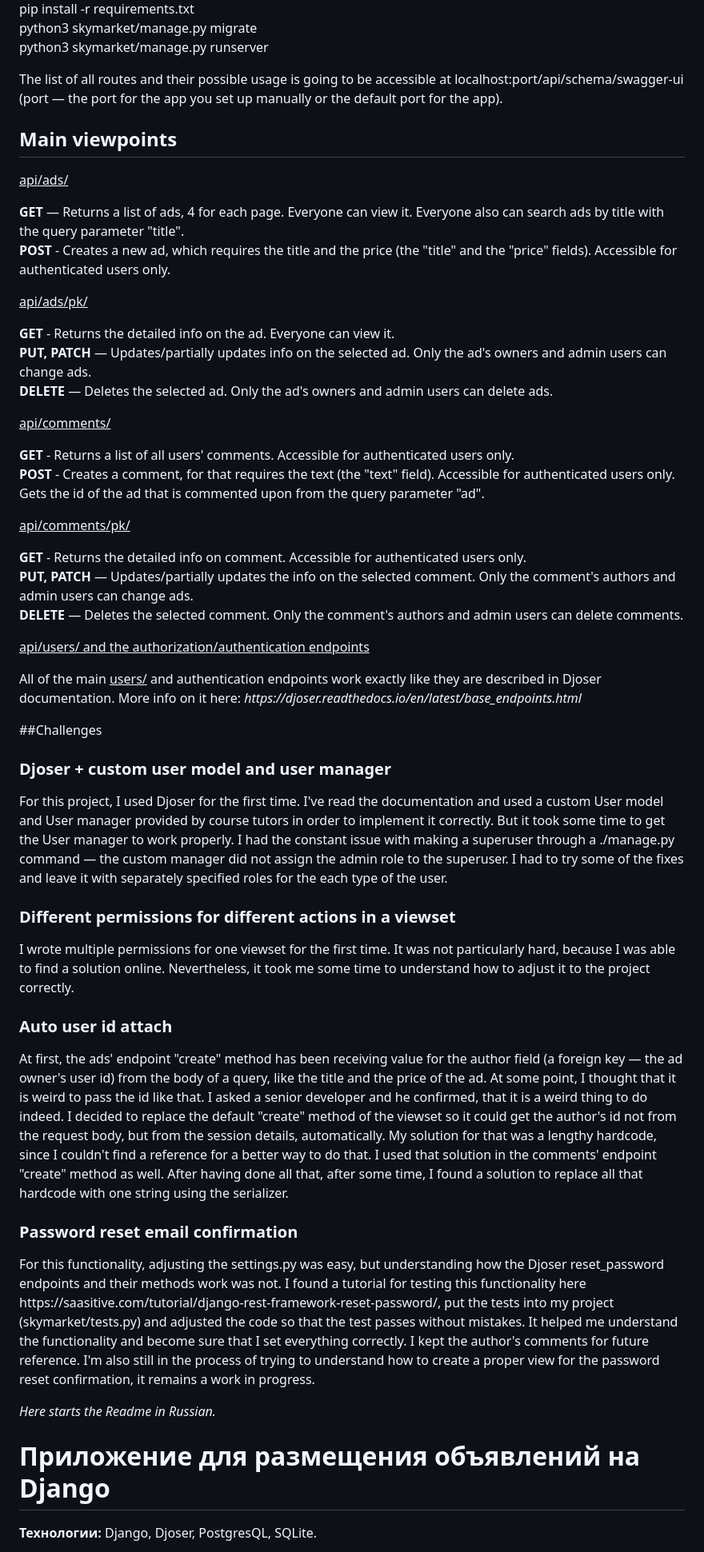
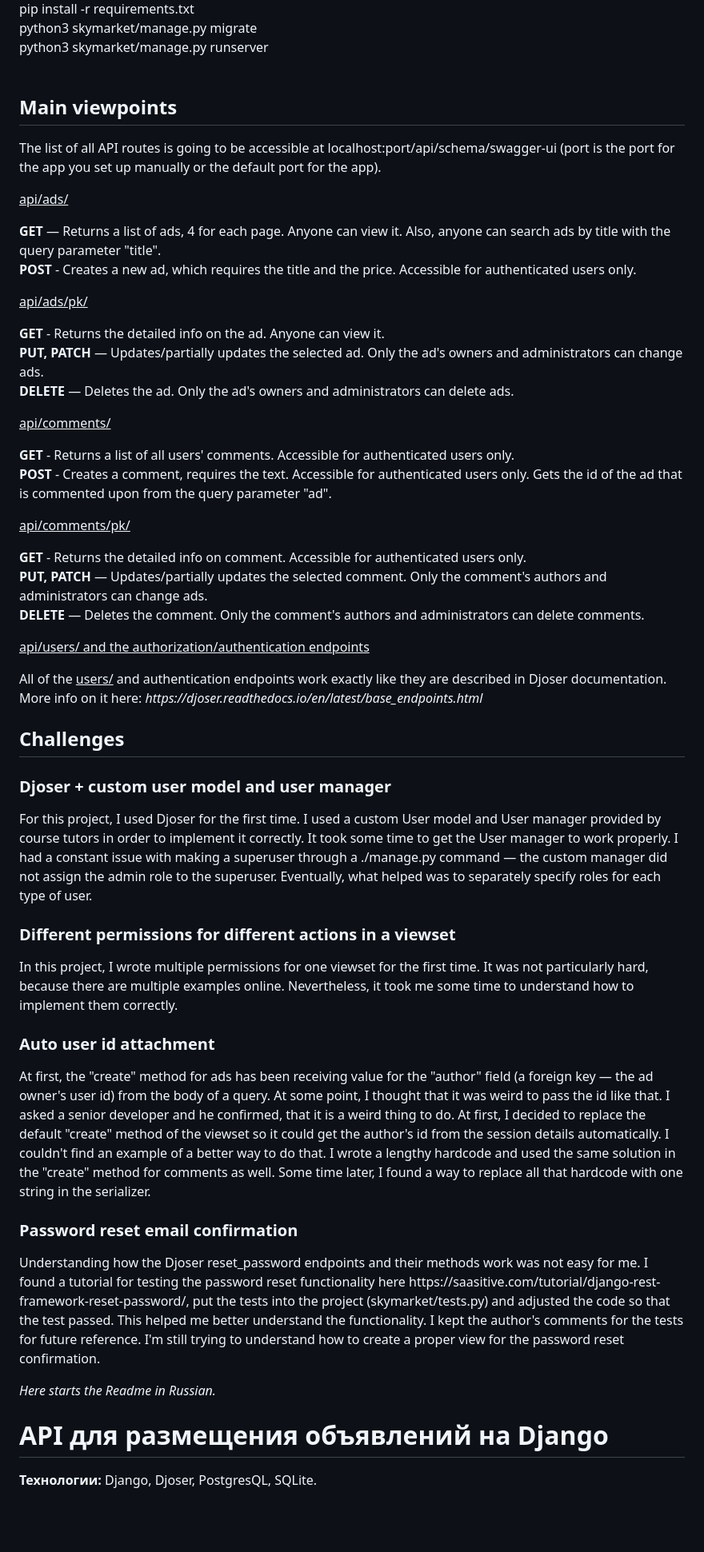
Before and after one commit to Apellun/Django-Ads-Service, a Markdown page: README.md, the part around one of its changes. Shown at 80% size. GitHub-like rendering; blank space fills up the shorter version.

```diff
--- a/README.md
+++ b/README.md
@@ -21,61 +20,61 @@ Postgres host, engine, and port in the example.env are the default, you don't ne
   pip install -r requirements.txt<br>
   python3 skymarket/manage.py migrate<br>
   python3 skymarket/manage.py runserver<br>
-  <p></p>
-The list of all routes and their possible usage is going to be accessible at localhost:port/api/schema/swagger-ui (port — the port for the app you set up manually or the default port for the app).
+  <br>
 
 ## Main viewpoints
 
+The list of all API routes is going to be accessible at localhost:port/api/schema/swagger-ui (port is the port for the app you set up manually or the default port for the app).
+
 <ins>api/ads/</ins>
-<p><b>GET</b> — Returns a list of ads, 4 for each page. Everyone can view it. Everyone also can search ads by title with the query parameter "title".<br>
-<b>POST</b> - Creates a new ad, which requires the title and the price (the "title" and the "price" fields). Accessible for authenticated users only.</p>
+<p><b>GET</b> — Returns a list of ads, 4 for each page. Anyone can view it. Also, anyone can search ads by title with the query parameter "title".<br>
+<b>POST</b> - Creates a new ad, which requires the title and the price. Accessible for authenticated users only.</p>
 
 <ins>api/ads/pk/</ins>
-<p><b>GET</b> - Returns the detailed info on the ad. Everyone can view it.<br>
-<b>PUT, PATCH</b> — Updates/partially updates info on the selected ad. Only the ad's owners and admin users can change ads.<br>
-<b>DELETE</b> — Deletes the selected ad. Only the ad's owners and admin users can delete ads.</p>
+<p><b>GET</b> - Returns the detailed info on the ad. Anyone can view it.<br>
+<b>PUT, PATCH</b> — Updates/partially updates the selected ad. Only the ad's owners and administrators can change ads.<br>
+<b>DELETE</b> — Deletes the ad. Only the ad's owners and administrators can delete ads.</p>
 
 <ins>api/comments/</ins>
 <p><b>GET</b> - Returns a list of all users' comments. Accessible for authenticated users only.<br>
-<b>POST</b> - Creates a comment, for that requires the text (the "text" field). Accessible for authenticated users only. Gets the id of the ad that is commented upon from the query parameter "ad".</p>
+<b>POST</b> - Creates a comment, requires the text. Accessible for authenticated users only. Gets the id of the ad that is commented upon from the query parameter "ad".</p>
 
 <ins>api/comments/pk/</u><br>
 <p><b>GET</b> - Returns the detailed info on comment. Accessible for authenticated users only.<br>
-<b>PUT, PATCH</b> — Updates/partially updates the info on the selected comment. Only the comment's authors and admin users can change ads.<br>
-<b>DELETE</b> — Deletes the selected comment. Only the comment's authors and admin users can delete comments.</p>
+<b>PUT, PATCH</b> — Updates/partially updates the selected comment. Only the comment's authors and administrators can change ads.<br>
+<b>DELETE</b> — Deletes the comment. Only the comment's authors and administrators can delete comments.</p>
 
 <ins>api/users/ and the authorization/authentication endpoints</u><br>
 
-<p>All of the main <ins>users/</ins> and authentication endpoints work exactly like they are described in Djoser documentation. More info on it here: <i>https://djoser.readthedocs.io/en/latest/base_endpoints.html</i></p>
+<p>All of the <ins>users/</ins> and authentication endpoints work exactly like they are described in Djoser documentation. More info on it here: <i>https://djoser.readthedocs.io/en/latest/base_endpoints.html</i></p>
 <p>
 
-##Challenges
+## Challenges
 
 ### Djoser + custom user model and user manager
 
-<p>For this project, I used Djoser for the first time. I've read the documentation and used a custom User model and User manager provided by course tutors in order to implement it correctly.
-But it took some time to get the User manager to work properly. I had the constant issue with making a superuser through a ./manage.py command — the custom manager did not assign the admin role to the superuser. I had to try some of the fixes and leave it with separately specified roles for the each type of the user.</p>
+<p>For this project, I used Djoser for the first time. I used a custom User model and User manager provided by course tutors in order to implement it correctly.
+It took some time to get the User manager to work properly. I had a constant issue with making a superuser through a ./manage.py command — the custom manager did not assign the admin role to the superuser. Eventually, what helped was to separately specify roles for each type of user.</p>
 
 ### Different permissions for different actions in a viewset
 
-<p>I wrote multiple permissions for one viewset for the first time. It was not particularly hard, because I was able to find a solution online. Nevertheless, it took me some time to understand how to adjust it to the project correctly.</p>
+<p>In this project, I wrote multiple permissions for one viewset for the first time. It was not particularly hard, because there are multiple examples online. Nevertheless, it took me some time to understand how to implement them correctly.</p>
 
-### Auto user id attach
+### Auto user id attachment
 
-<p>At first, the ads' endpoint "create" method has been receiving value for the author field (a foreign key — the ad owner's user id) from the body of a query, like the title and the price of the ad. At some point, I thought that it is weird to pass the id like that. I asked a senior developer and he confirmed, that it is a weird thing to do indeed.
-I decided to replace the default "create" method of the viewset so it could get the author's id not from the request body, but from the session details, automatically. My solution for that was a lengthy hardcode, since I couldn't find a reference for a better way to do that. I used that solution in the comments' endpoint "create" method as well.
-After having done all that, after some time, I found a solution to replace all that hardcode with one string using the serializer.</p>
+<p>At first, the "create" method for ads has been receiving value for the "author" field (a foreign key — the ad owner's user id) from the body of a query. At some point, I thought that it was weird to pass the id like that. I asked a senior developer and he confirmed, that it is a weird thing to do.
+At first, I decided to replace the default "create" method of the viewset so it could get the author's id from the session details automatically. I couldn't find an example of a better way to do that. I wrote a lengthy hardcode and used the same solution in the "create" method for comments as well.
+Some time later, I found a way to replace all that hardcode with one string in the serializer.</p>
 
 ### Password reset email confirmation
 
-<p>For this functionality, adjusting the settings.py was easy, but understanding how the Djoser reset_password endpoints and their methods work was not.
-I found a tutorial for testing this functionality here https://saasitive.com/tutorial/django-rest-framework-reset-password/, put the tests into my project (skymarket/tests.py) and adjusted the code so that the test passes without mistakes. It helped me understand the functionality and become sure that I set everything correctly.
-I kept the author's comments for future reference.
-I'm also still in the process of trying to understand how to create a proper view for the password reset confirmation, it remains a work in progress.</p>
+<p>Understanding how the Djoser reset_password endpoints and their methods work was not easy for me.
+I found a tutorial for testing the password reset functionality here https://saasitive.com/tutorial/django-rest-framework-reset-password/, put the tests into the project (skymarket/tests.py) and adjusted the code so that the test passed. This helped me better understand the functionality. I kept the author's comments for the tests for future reference.
+I'm still trying to understand how to create a proper view for the password reset confirmation.</p>
 
 <i>Here starts the Readme in Russian.</i>
 
-# Приложение для размещения объявлений на Django
+# API для размещения объявлений на Django
 
 <p><b>Технологии:</b> Django, Djoser, PostgresQL, SQLite.</p>
 
```
Also changed, not shown: other parts of README.md (+27 -28 lines).
